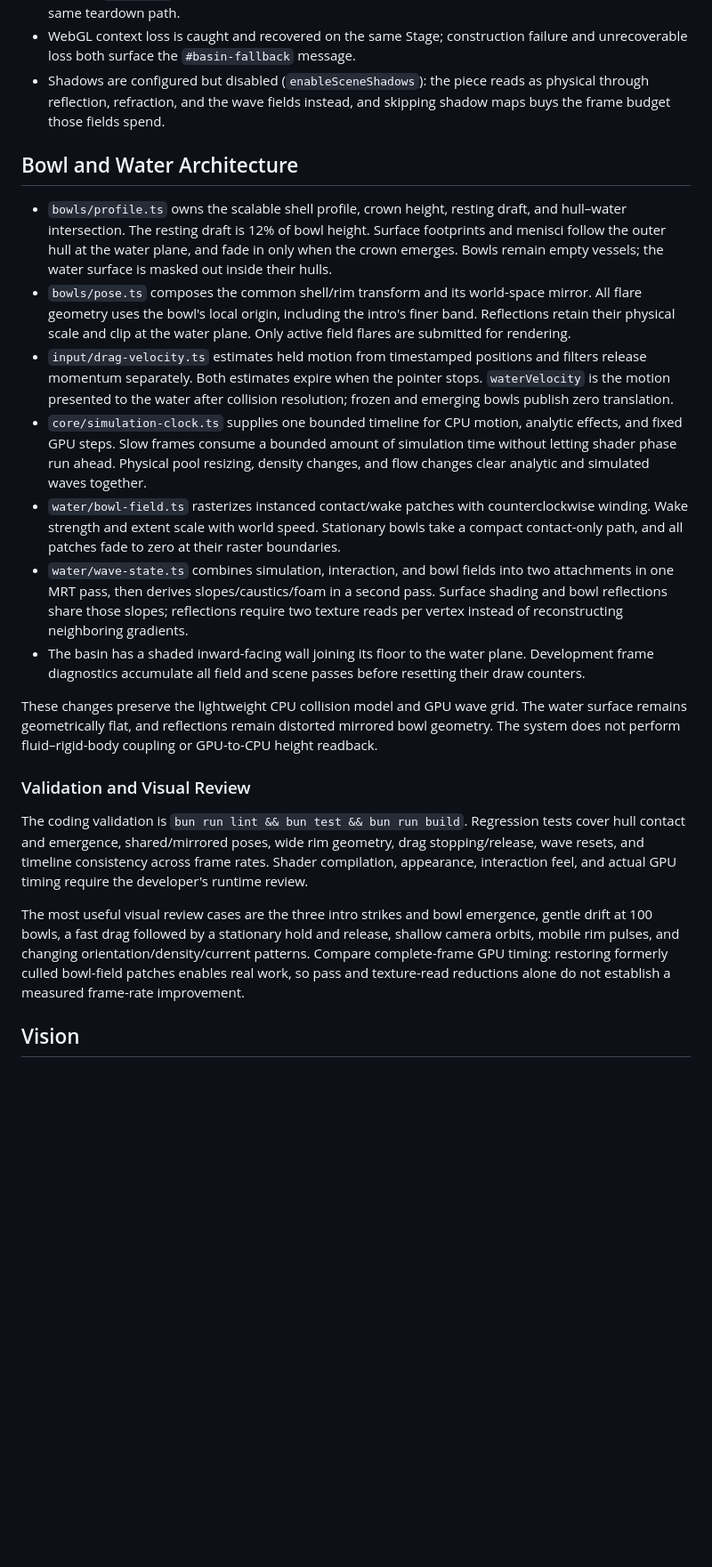
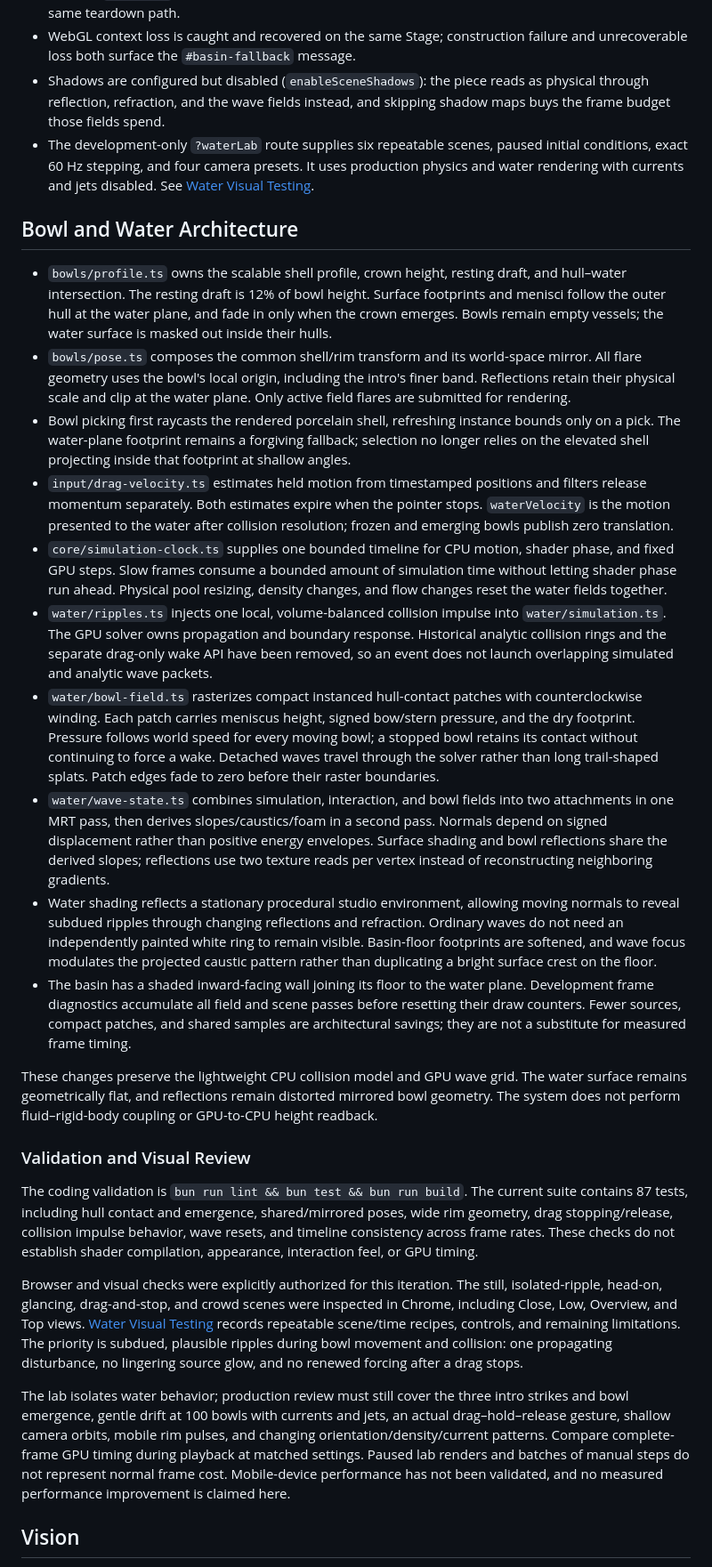
Before and after one commit to kevinpfab/clinamen, a Markdown page: DESIGN.md, the part around one of its changes. Shown at 89% size. Rendered like a GitHub page; blank space fills up the shorter version.

Commit message:
docs: record the water visual testing workflow and findings

```diff
--- a/DESIGN.md
+++ b/DESIGN.md
@@ -10,24 +10,30 @@
 - Runtime ownership flows from one root: `main.ts` builds the Stage, `createApp` builds everything else from it. Every system is a `createX(deps)` factory, and anything holding GPU, DOM, or audio resources exposes `dispose()`, so a hot reload, a WebGL context-loss rebuild, and a page unload all follow the same teardown path.
 - WebGL context loss is caught and recovered on the same Stage; construction failure and unrecoverable loss both surface the `#basin-fallback` message.
 - Shadows are configured but disabled (`enableSceneShadows`): the piece reads as physical through reflection, refraction, and the wave fields instead, and skipping shadow maps buys the frame budget those fields spend.
+- The development-only `?waterLab` route supplies six repeatable scenes, paused initial conditions, exact 60 Hz stepping, and four camera presets. It uses production physics and water rendering with currents and jets disabled. See [Water Visual Testing](WATER_VISUAL_TESTING.md).
 
 ## Bowl and Water Architecture
 
 - `bowls/profile.ts` owns the scalable shell profile, crown height, resting draft, and hull–water intersection. The resting draft is 12% of bowl height. Surface footprints and menisci follow the outer hull at the water plane, and fade in only when the crown emerges. Bowls remain empty vessels; the water surface is masked out inside their hulls.
 - `bowls/pose.ts` composes the common shell/rim transform and its world-space mirror. All flare geometry uses the bowl's local origin, including the intro's finer band. Reflections retain their physical scale and clip at the water plane. Only active field flares are submitted for rendering.
+- Bowl picking first raycasts the rendered porcelain shell, refreshing instance bounds only on a pick. The water-plane footprint remains a forgiving fallback; selection no longer relies on the elevated shell projecting inside that footprint at shallow angles.
 - `input/drag-velocity.ts` estimates held motion from timestamped positions and filters release momentum separately. Both estimates expire when the pointer stops. `waterVelocity` is the motion presented to the water after collision resolution; frozen and emerging bowls publish zero translation.
-- `core/simulation-clock.ts` supplies one bounded timeline for CPU motion, analytic effects, and fixed GPU steps. Slow frames consume a bounded amount of simulation time without letting shader phase run ahead. Physical pool resizing, density changes, and flow changes clear analytic and simulated waves together.
-- `water/bowl-field.ts` rasterizes instanced contact/wake patches with counterclockwise winding. Wake strength and extent scale with world speed. Stationary bowls take a compact contact-only path, and all patches fade to zero at their raster boundaries.
-- `water/wave-state.ts` combines simulation, interaction, and bowl fields into two attachments in one MRT pass, then derives slopes/caustics/foam in a second pass. Surface shading and bowl reflections share those slopes; reflections require two texture reads per vertex instead of reconstructing neighboring gradients.
-- The basin has a shaded inward-facing wall joining its floor to the water plane. Development frame diagnostics accumulate all field and scene passes before resetting their draw counters.
+- `core/simulation-clock.ts` supplies one bounded timeline for CPU motion, shader phase, and fixed GPU steps. Slow frames consume a bounded amount of simulation time without letting shader phase run ahead. Physical pool resizing, density changes, and flow changes reset the water fields together.
+- `water/ripples.ts` injects one local, volume-balanced collision impulse into `water/simulation.ts`. The GPU solver owns propagation and boundary response. Historical analytic collision rings and the separate drag-only wake API have been removed, so an event does not launch overlapping simulated and analytic wave packets.
+- `water/bowl-field.ts` rasterizes compact instanced hull-contact patches with counterclockwise winding. Each patch carries meniscus height, signed bow/stern pressure, and the dry footprint. Pressure follows world speed for every moving bowl; a stopped bowl retains its contact without continuing to force a wake. Detached waves travel through the solver rather than long trail-shaped splats. Patch edges fade to zero before their raster boundaries.
+- `water/wave-state.ts` combines simulation, interaction, and bowl fields into two attachments in one MRT pass, then derives slopes/caustics/foam in a second pass. Normals depend on signed displacement rather than positive energy envelopes. Surface shading and bowl reflections share the derived slopes; reflections use two texture reads per vertex instead of reconstructing neighboring gradients.
+- Water shading reflects a stationary procedural studio environment, allowing moving normals to reveal subdued ripples through changing reflections and refraction. Ordinary waves do not need an independently painted white ring to remain visible. Basin-floor footprints are softened, and wave focus modulates the projected caustic pattern rather than duplicating a bright surface crest on the floor.
+- The basin has a shaded inward-facing wall joining its floor to the water plane. Development frame diagnostics accumulate all field and scene passes before resetting their draw counters. Fewer sources, compact patches, and shared samples are architectural savings; they are not a substitute for measured frame timing.
 
 These changes preserve the lightweight CPU collision model and GPU wave grid. The water surface remains geometrically flat, and reflections remain distorted mirrored bowl geometry. The system does not perform fluid–rigid-body coupling or GPU-to-CPU height readback.
 
 ### Validation and Visual Review
 
-The coding validation is `bun run lint && bun test && bun run build`. Regression tests cover hull contact and emergence, shared/mirrored poses, wide rim geometry, drag stopping/release, wave resets, and timeline consistency across frame rates. Shader compilation, appearance, interaction feel, and actual GPU timing require the developer's runtime review.
+The coding validation is `bun run lint && bun test && bun run build`. The current suite contains 87 tests, including hull contact and emergence, shared/mirrored poses, wide rim geometry, drag stopping/release, collision impulse behavior, wave resets, and timeline consistency across frame rates. These checks do not establish shader compilation, appearance, interaction feel, or GPU timing.
 
-The most useful visual review cases are the three intro strikes and bowl emergence, gentle drift at 100 bowls, a fast drag followed by a stationary hold and release, shallow camera orbits, mobile rim pulses, and changing orientation/density/current patterns. Compare complete-frame GPU timing: restoring formerly culled bowl-field patches enables real work, so pass and texture-read reductions alone do not establish a measured frame-rate improvement.
+Browser and visual checks were explicitly authorized for this iteration. The still, isolated-ripple, head-on, glancing, drag-and-stop, and crowd scenes were inspected in Chrome, including Close, Low, Overview, and Top views. [Water Visual Testing](WATER_VISUAL_TESTING.md) records repeatable scene/time recipes, controls, and remaining limitations. The priority is subdued, plausible ripples during bowl movement and collision: one propagating disturbance, no lingering source glow, and no renewed forcing after a drag stops.
+
+The lab isolates water behavior; production review must still cover the three intro strikes and bowl emergence, gentle drift at 100 bowls with currents and jets, an actual drag–hold–release gesture, shallow camera orbits, mobile rim pulses, and changing orientation/density/current patterns. Compare complete-frame GPU timing during playback at matched settings. Paused lab renders and batches of manual steps do not represent normal frame cost. Mobile-device performance has not been validated, and no measured performance improvement is claimed here.
 
 ## Vision
 
```
Also changed, not shown: other parts of DESIGN.md (+2 -2 lines), WATER_VISUAL_TESTING.md (added, +77 -0 lines).
